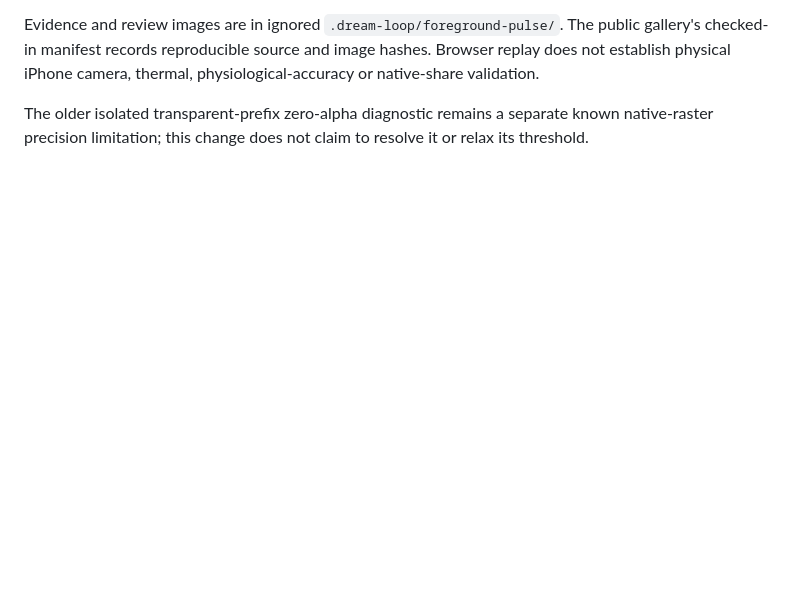
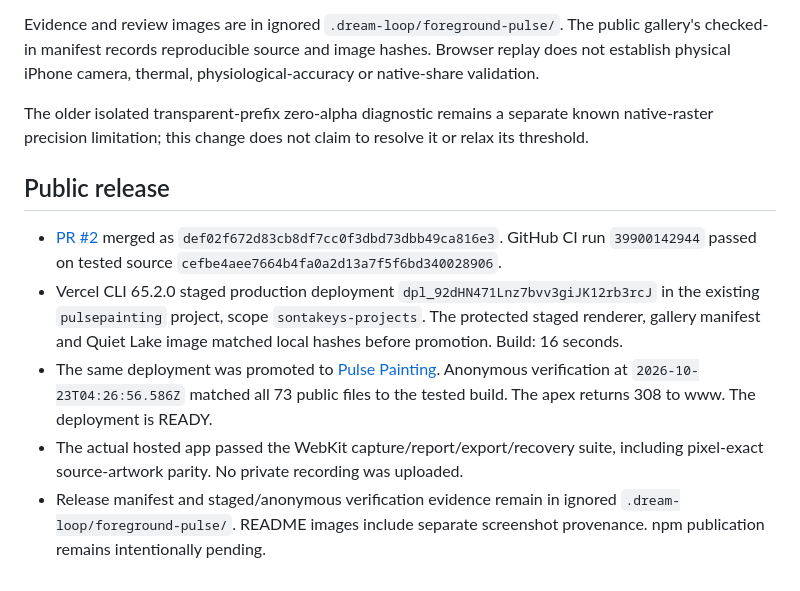
Before and after one commit to sontakey/pulsepainting, a Markdown page: docs/validation/defined-foreground-2026-10-22.md, the part around the change. Drawn GitHub-style; blank space fills up the shorter version.

Commit message:
Record verified foreground correction release

```diff
--- a/docs/validation/defined-foreground-2026-10-22.md
+++ b/docs/validation/defined-foreground-2026-10-22.md
@@ -60,3 +60,21 @@ physiological-accuracy or native-share validation.
 The older isolated transparent-prefix zero-alpha diagnostic remains a separate
 known native-raster precision limitation; this change does not claim to resolve
 it or relax its threshold.
+
+## Public release
+
+- [PR #2](https://github.com/sontakey/pulsepainting/pull/2) merged as
+  `def02f672d83cb8df7cc0f3dbd73dbb49ca816e3`. GitHub CI run `39900142944` passed
+  on tested source `cefbe4aee7664b4fa0a2d13a7f5f6bd340028906`.
+- Vercel CLI 65.2.0 staged production deployment
+  `dpl_92dHN471Lnz7bvv3giJK12rb3rcJ` in the existing `pulsepainting` project,
+  scope `sontakeys-projects`. The protected staged renderer, gallery manifest
+  and Quiet Lake image matched local hashes before promotion. Build: 16 seconds.
+- The same deployment was promoted to [Pulse Painting](https://www.pulsepainting.com/).
+  Anonymous verification at `2026-10-23T04:26:56.586Z` matched all 73 public files
+  to the tested build. The apex returns 308 to www. The deployment is READY.
+- The actual hosted app passed the WebKit capture/report/export/recovery suite,
+  including pixel-exact source-artwork parity. No private recording was uploaded.
+- Release manifest and staged/anonymous verification evidence remain in ignored
+  `.dream-loop/foreground-pulse/`. README images include separate screenshot
+  provenance. npm publication remains intentionally pending.
```
Also changed, not shown: HANDOFF.md (+10 -4 lines), README.md (+1 -1 lines).
